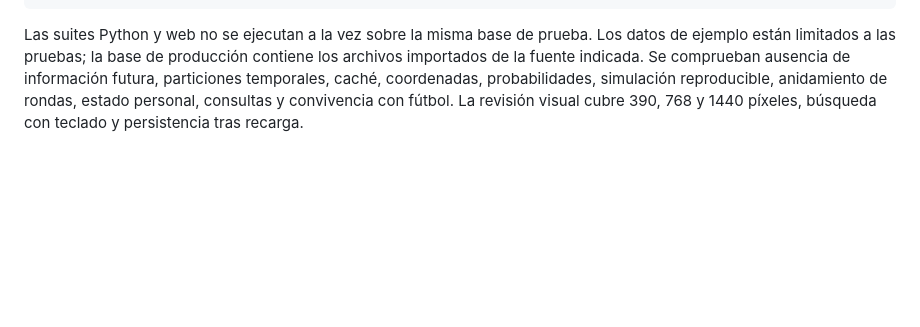
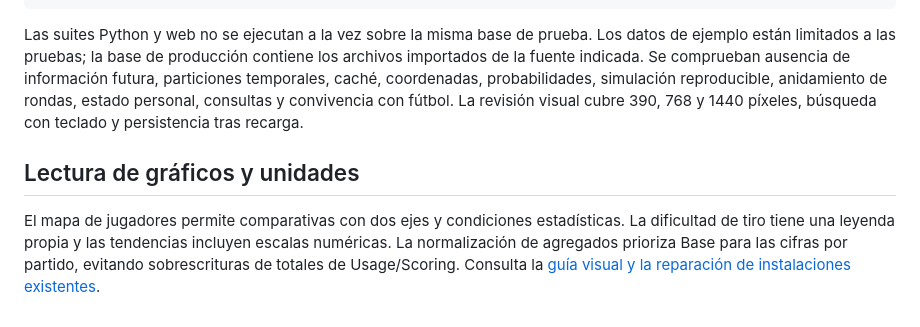
Before and after one commit to liamanderson873/Dashboard-Deportes, a Markdown page: docs/nba-integration.md, the part around the change. GitHub-like rendering; blank space fills up the shorter version.

````diff
--- a/docs/nba-integration.md
+++ b/docs/nba-integration.md
@@ -114,3 +114,7 @@ npm run build
 ```
 
 Las suites Python y web no se ejecutan a la vez sobre la misma base de prueba. Los datos de ejemplo están limitados a las pruebas; la base de producción contiene los archivos importados de la fuente indicada. Se comprueban ausencia de información futura, particiones temporales, caché, coordenadas, probabilidades, simulación reproducible, anidamiento de rondas, estado personal, consultas y convivencia con fútbol. La revisión visual cubre 390, 768 y 1440 píxeles, búsqueda con teclado y persistencia tras recarga.
+
+## Lectura de gráficos y unidades
+
+El mapa de jugadores permite comparativas con dos ejes y condiciones estadísticas. La dificultad de tiro tiene una leyenda propia y las tendencias incluyen escalas numéricas. La normalización de agregados prioriza Base para las cifras por partido, evitando sobrescrituras de totales de Usage/Scoring. Consulta la [guía visual y la reparación de instalaciones existentes](nba-visual-analysis.md).
````
Also changed, not shown: 01-dashboard-deportes/web/README.md (+4 -0 lines), README.md (+6 -1 lines), docs/nba-visual-analysis.md (added, +62 -0 lines), 01-dashboard-deportes/docs/img/nba-player-map.png (added), 01-dashboard-deportes/docs/img/nba-shots.png, 01-dashboard-deportes/docs/img/nba-trends.png, 10 other files.
